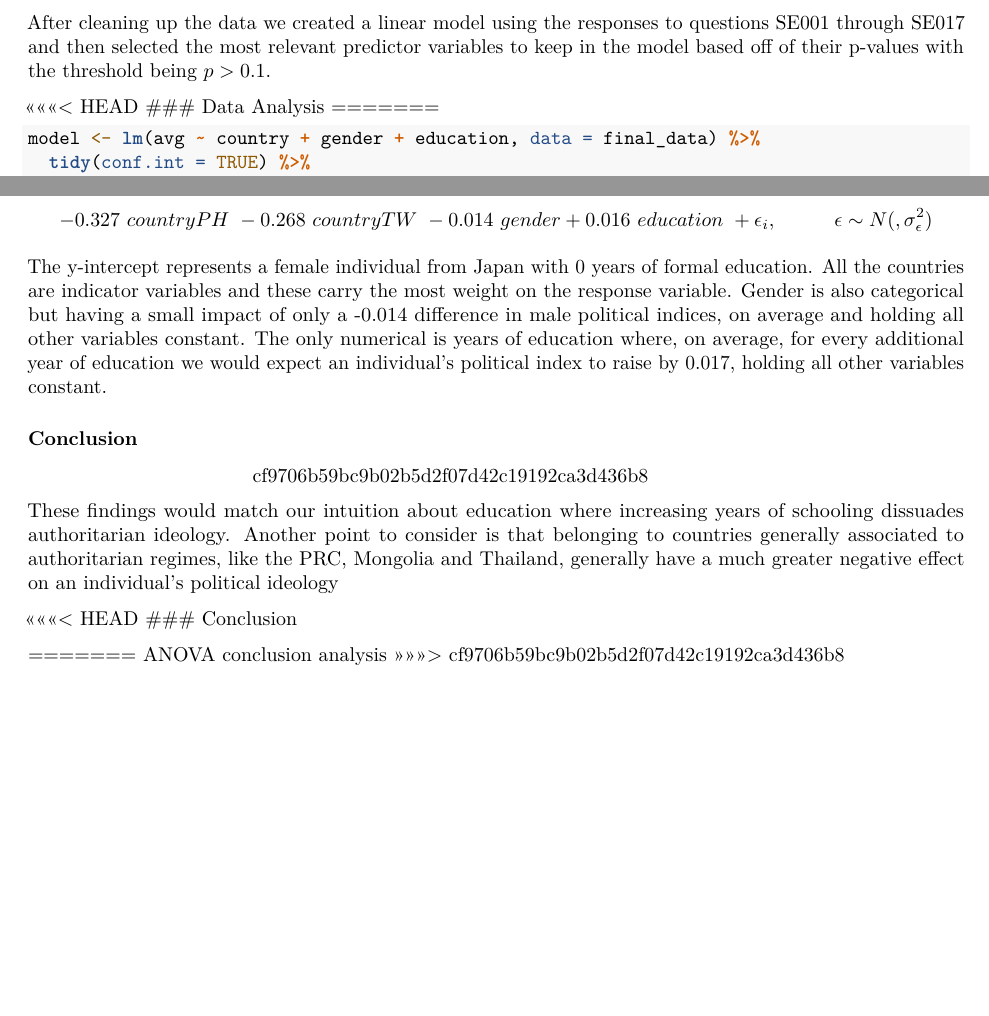
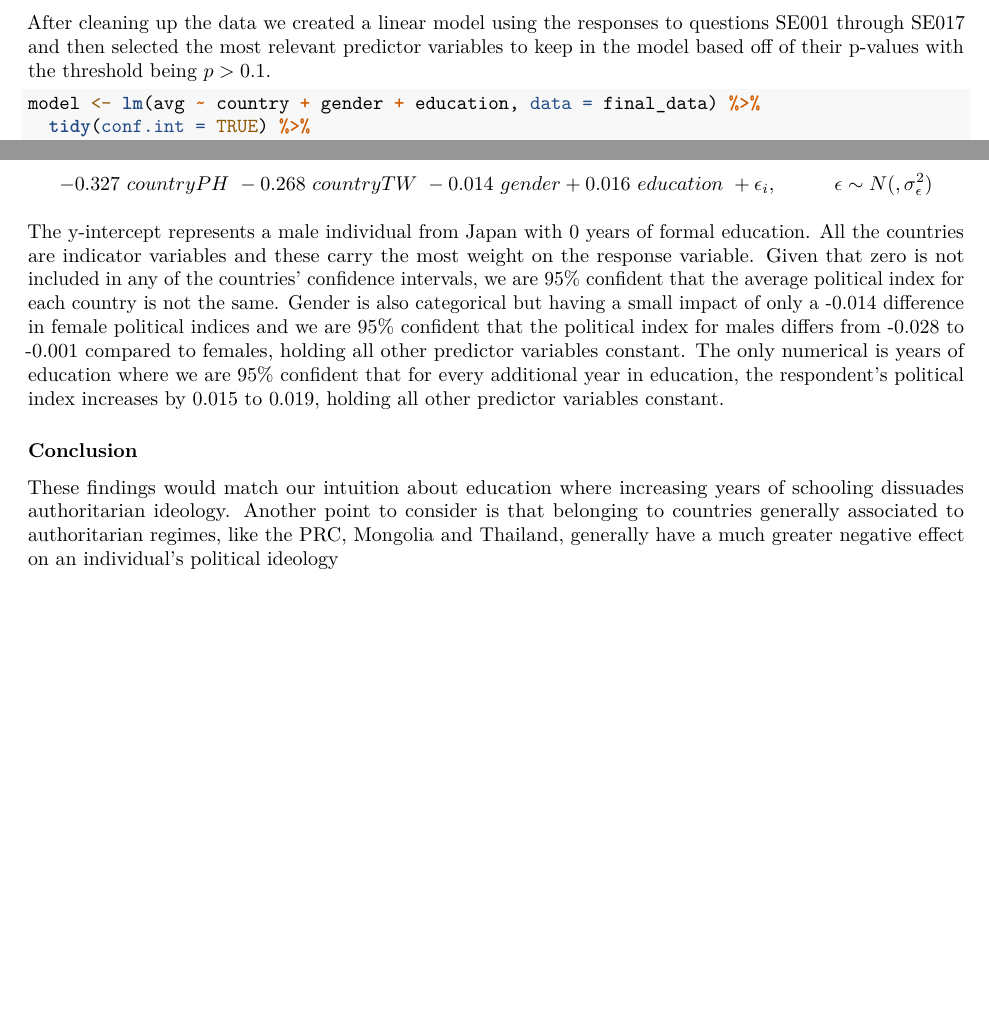
Before and after one commit to enzomescall/datathon, an R Markdown document (datathon_writeup.Rmd): two parts of page 3 of 3, joined at a grey line, cut so that both start at the same text, the shorter picture padded with empty space. Rendered offline with R 4.5, knitr and Pandoc, then LaTeX, with nearby package versions; some code elsewhere in the file could not run offline.

Commit message:
light description

````diff
--- a/datathon_writeup.Rmd
+++ b/datathon_writeup.Rmd
@@ -138,9 +138,6 @@ The distribution is unimodal, looks vaguely normal and doesn't have any apparent
 
 After cleaning up the data we created a linear model using the responses to questions SE001 through SE017 and then selected the most relevant predictor variables to keep in the model based off of their p-values with the threshold being $p > 0.1$.
 
-<<<<<<< HEAD
-### Data Analysis
-=======
 ```{r model}
 model <- lm(avg ~ country + gender + education, data = final_data) %>%
   tidy(conf.int = TRUE) %>%
@@ -153,17 +150,8 @@ Which we may represent in the equation:
 $$\hat{PolIndex} = 2.767 - 0.296 ~ countryHK ~ - 0.204 ~ countryKO - 0.473 ~ countryCN ~ - 0.430 ~countryMN ~ $$
 $$- 0.327 ~ countryPH ~ - 0.268 ~ countryTW ~ - 0.014 ~ gender + 0.016 ~ education ~ + \epsilon_i, \hspace{10mm} \epsilon \sim N(, \sigma^2_{\epsilon})$$
 
-The y-intercept represents a female individual from Japan with 0 years of formal education. All the countries are indicator variables and these carry the most weight on the response variable. Gender is also categorical but having a small impact of only a -0.014 difference in male political indices, on average and holding all other variables constant. The only numerical is years of education where, on average, for every additional year of education we would expect an individual's political index to raise by 0.017, holding all other variables constant.
+The y-intercept represents a male individual from Japan with 0 years of formal education. All the countries are indicator variables and these carry the most weight on the response variable. Given that zero is not included in any of the countries' confidence intervals, we are 95% confident that the average political index for each country is not the same. Gender is also categorical but having a small impact of only a -0.014 difference in female political indices and we are 95% confident that the political index for males differs from -0.028	to -0.001 compared to females, holding all other predictor variables constant. The only numerical is years of education where we are 95% confident that for every additional year in education, the respondent's political index increases by 0.015 to 0.019, holding all other predictor variables constant.
 
 ### Conclusion
->>>>>>> cf9706b59bc9b02b5d2f07d42c19192ca3d436b8
 
 These findings would match our intuition about education where increasing years of schooling dissuades authoritarian ideology. Another point to consider is that belonging to countries generally associated to authoritarian regimes, like the PRC, Mongolia and Thailand, generally have a much greater negative effect on an individual's political ideology
-
-<<<<<<< HEAD
-### Conclusion
-
-
-=======
-ANOVA conclusion analysis
->>>>>>> cf9706b59bc9b02b5d2f07d42c19192ca3d436b8
````
